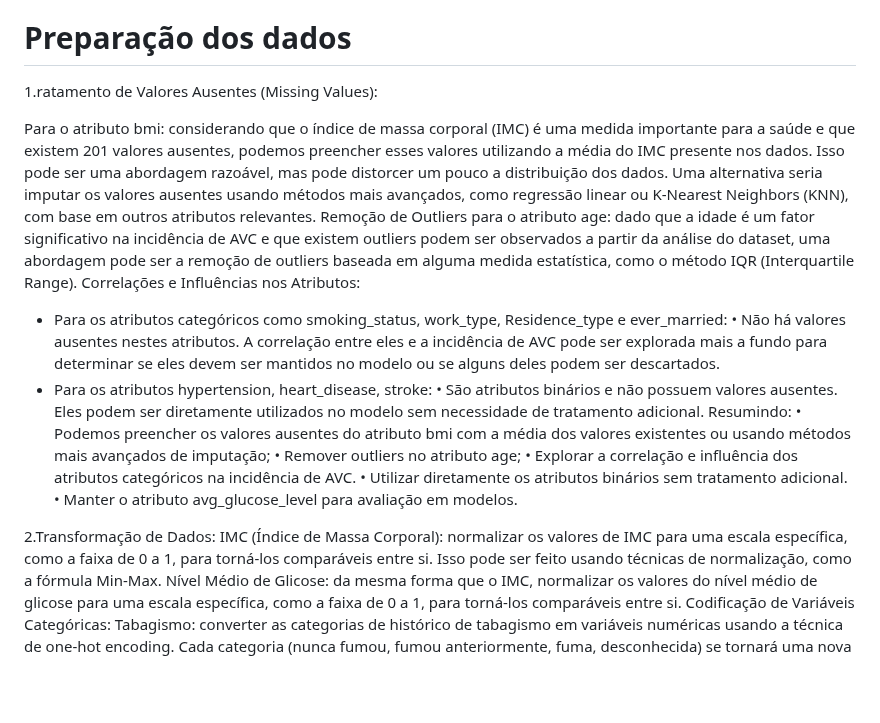
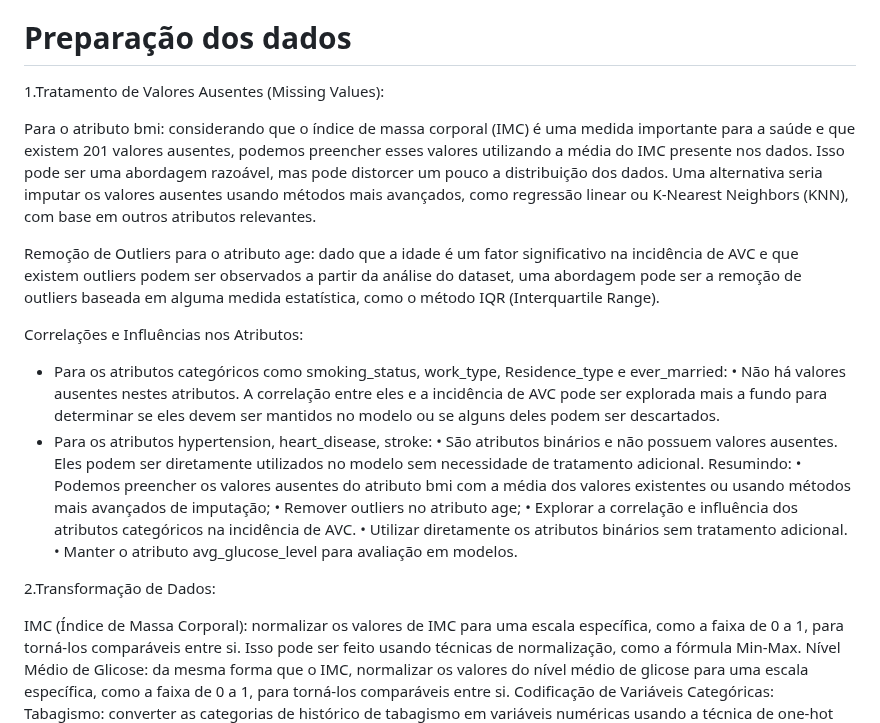
Before and after one commit to ICEI-PUC-Minas-PMV-SI/pmv-si-2024-1-pe7-t1-saude, a Markdown page: docs/construindo-modelos.md, the part around the change. GitHub-like rendering; blank space fills up the shorter version.

Commit message:
Update construindo-modelos.md
Correções preparação dos dados

```diff
--- a/docs/construindo-modelos.md
+++ b/docs/construindo-modelos.md
@@ -66,10 +66,12 @@ stroke: 0 se o paciente não tiver tido um derrame, 1 se tiver - Qualitativo bin
 
 # Preparação dos dados
 
-1.ratamento de Valores Ausentes (Missing Values):
+1.Tratamento de Valores Ausentes (Missing Values):
 
 Para o atributo bmi: considerando que o índice de massa corporal (IMC) é uma medida importante para a saúde e que existem 201 valores ausentes, podemos preencher esses valores utilizando a média do IMC presente nos dados. Isso pode ser uma abordagem razoável, mas pode distorcer um pouco a distribuição dos dados. Uma alternativa seria imputar os valores ausentes usando métodos mais avançados, como regressão linear ou K-Nearest Neighbors (KNN), com base em outros atributos relevantes.
+
 Remoção de Outliers para o atributo age: dado que a idade é um fator significativo na incidência de AVC e que existem outliers podem ser observados a partir da análise do dataset, uma abordagem pode ser a remoção de outliers baseada em alguma medida estatística, como o método IQR (Interquartile Range).
+
 Correlações e Influências nos Atributos:
  - Para os atributos categóricos como smoking_status, work_type, Residence_type e ever_married:
  •	Não há valores ausentes nestes atributos. A correlação entre eles e a incidência de AVC pode ser explorada mais a fundo para determinar se eles devem ser mantidos no modelo ou se alguns deles podem ser descartados.
@@ -84,6 +86,7 @@ Resumindo:
 
 
 2.Transformação de Dados:
+
  IMC (Índice de Massa Corporal): normalizar os valores de IMC para uma escala específica, como a faixa de 0 a 1, para torná-los comparáveis entre si. Isso pode ser feito usando técnicas de normalização, como a fórmula Min-Max.
  Nível Médio de Glicose: da mesma forma que o IMC, normalizar os valores do nível médio de glicose para uma escala específica, como a faixa de 0 a 1, para torná-los comparáveis entre si.
 Codificação de Variáveis Categóricas:
```
